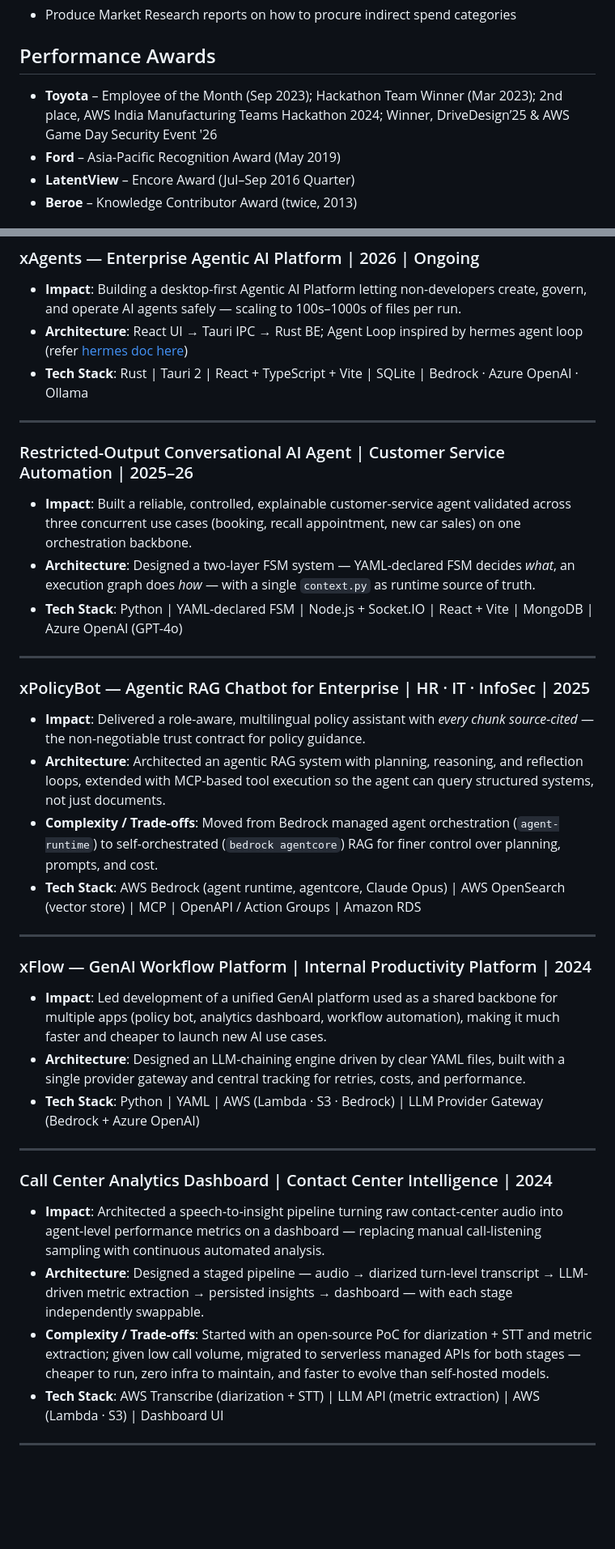
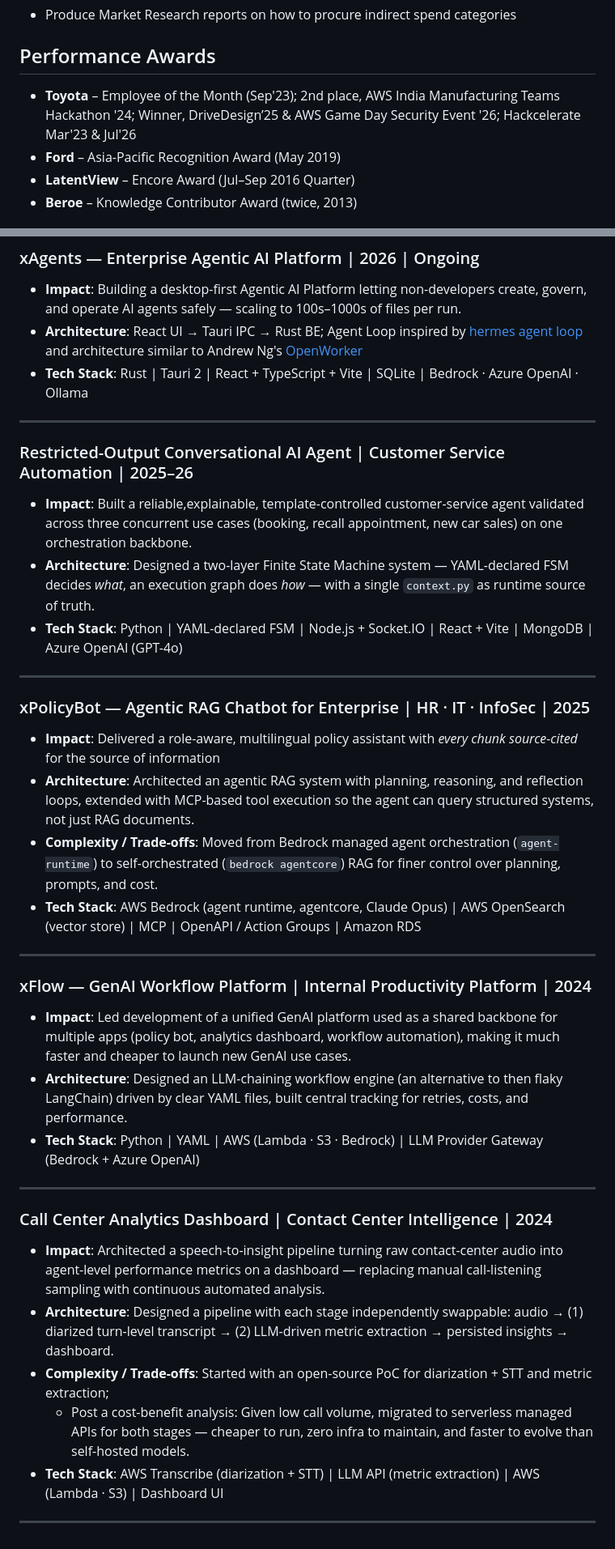
Before and after one commit to senthilkumarm1901/myResume, a Markdown page: resume_documents/resume_simple.md, 2 parts joined by grey strips. Shown at 81% size. Rendered like a GitHub page; blank space fills up the shorter version.

Commit message:
updated resume

```diff
--- a/resume_documents/resume_simple.md
+++ b/resume_documents/resume_simple.md
@@ -51,7 +51,7 @@ hand -->
 
 ## Performance Awards
 
-- **Toyota** – Employee of the Month (Sep 2023); Hackathon Team Winner (Mar 2023); 2nd place, AWS India Manufacturing Teams Hackathon 2024; Winner, DriveDesign’25 & AWS Game Day Security Event '26
+- **Toyota** – Employee of the Month (Sep'23); 2nd place, AWS India Manufacturing Teams Hackathon '24; Winner, DriveDesign’25 & AWS Game Day Security Event '26; Hackcelerate Mar'23 & Jul'26
 - **Ford** – Asia-Pacific Recognition Award (May 2019)
 - **LatentView** – Encore Award (Jul–Sep 2016 Quarter)
 - **Beroe** – Knowledge Contributor Award (twice, 2013)
@@ -96,23 +96,23 @@ hand -->
 ### xAgents — Enterprise Agentic AI Platform | 2026 | Ongoing
 
 * **Impact**: Building a desktop-first Agentic AI Platform letting non-developers create, govern, and operate AI agents safely — scaling to 100s–1000s of files per run.
-* **Architecture**: React UI → Tauri IPC → Rust BE; Agent Loop inspired by hermes agent loop (refer [hermes doc here](https://hermes-agent.nousresearch.com/docs/developer-guide/agent-loop))
+* **Architecture**: React UI → Tauri IPC → Rust BE; Agent Loop inspired by [hermes agent loop](https://hermes-agent.nousresearch.com/docs/developer-guide/agent-loop) and architecture similar to Andrew Ng's [OpenWorker](https://github.com/andrewyng/openworker)
 * **Tech Stack**: Rust | Tauri 2 | React + TypeScript + Vite | SQLite | Bedrock · Azure OpenAI · Ollama
 
 <hr>
 
 ### Restricted-Output Conversational AI Agent | Customer Service Automation | 2025–26
 
-* **Impact**: Built a reliable, controlled, explainable customer-service agent validated across three concurrent use cases (booking, recall appointment, new car sales) on one orchestration backbone.
-* **Architecture**: Designed a two-layer FSM system — YAML-declared FSM decides *what*, an execution graph does *how* — with a single `context.py` as runtime source of truth.
+* **Impact**: Built a reliable,explainable, template-controlled customer-service agent validated across three concurrent use cases (booking, recall appointment, new car sales) on one orchestration backbone.
+* **Architecture**: Designed a two-layer Finite State Machine system — YAML-declared FSM decides *what*, an execution graph does *how* — with a single `context.py` as runtime source of truth.
 * **Tech Stack**: Python | YAML-declared FSM | Node.js + Socket.IO | React + Vite | MongoDB | Azure OpenAI (GPT-4o)
 
 <hr>
 
 ### xPolicyBot — Agentic RAG Chatbot for Enterprise | HR · IT · InfoSec | 2025
 
-* **Impact**: Delivered a role-aware, multilingual policy assistant with *every chunk source-cited* — the non-negotiable trust contract for policy guidance.
-* **Architecture**: Architected an agentic RAG system with planning, reasoning, and reflection loops, extended with MCP-based tool execution so the agent can query structured systems, not just documents.
+* **Impact**: Delivered a role-aware, multilingual policy assistant with *every chunk source-cited* for the source of information
+* **Architecture**: Architected an agentic RAG system with planning, reasoning, and reflection loops, extended with MCP-based tool execution so the agent can query structured systems, not just RAG documents.
 * **Complexity / Trade-offs**: Moved from Bedrock managed agent orchestration (`agent-runtime`) to self-orchestrated (`bedrock agentcore`) RAG for finer control over planning, prompts, and cost.
 * **Tech Stack**: AWS Bedrock (agent runtime, agentcore, Claude Opus) | AWS OpenSearch (vector store) | MCP | OpenAPI / Action Groups | Amazon RDS
 
@@ -120,8 +120,8 @@ hand -->
 
 ### xFlow — GenAI Workflow Platform | Internal Productivity Platform | 2024
 
-* **Impact**: Led development of a unified GenAI platform used as a shared backbone for multiple apps (policy bot, analytics dashboard, workflow automation), making it much faster and cheaper to launch new AI use cases.
-* **Architecture**: Designed an LLM-chaining engine driven by clear YAML files, built with a single provider gateway and central tracking for retries, costs, and performance.
+* **Impact**: Led development of a unified GenAI platform used as a shared backbone for multiple apps (policy bot, analytics dashboard, workflow automation), making it much faster and cheaper to launch new GenAI use cases.
+* **Architecture**: Designed an LLM-chaining workflow engine (an alternative to then flaky LangChain) driven by clear YAML files, built central tracking for retries, costs, and performance.
 * **Tech Stack**: Python | YAML | AWS (Lambda · S3 · Bedrock) | LLM Provider Gateway (Bedrock + Azure OpenAI)
 
 <hr>
@@ -129,8 +129,9 @@ hand -->
 ### Call Center Analytics Dashboard | Contact Center Intelligence | 2024
 
 * **Impact**: Architected a speech-to-insight pipeline turning raw contact-center audio into agent-level performance metrics on a dashboard — replacing manual call-listening sampling with continuous automated analysis.
-* **Architecture**: Designed a staged pipeline — audio → diarized turn-level transcript → LLM-driven metric extraction → persisted insights → dashboard — with each stage independently swappable.
-* **Complexity / Trade-offs**: Started with an open-source PoC for diarization + STT and metric extraction; given low call volume, migrated to serverless managed APIs for both stages — cheaper to run, zero infra to maintain, and faster to evolve than self-hosted models.
+* **Architecture**: Designed a pipeline with each stage independently swappable: audio → (1) diarized turn-level transcript → (2) LLM-driven metric extraction → persisted insights → dashboard.
+* **Complexity / Trade-offs**: Started with an open-source PoC for diarization + STT and metric extraction;
+    * Post a cost-benefit analysis: Given low call volume, migrated to serverless managed APIs for both stages — cheaper to run, zero infra to maintain, and faster to evolve than self-hosted models.
 * **Tech Stack**: AWS Transcribe (diarization + STT) | LLM API (metric extraction) | AWS (Lambda · S3) | Dashboard UI
 
 <hr>
```
